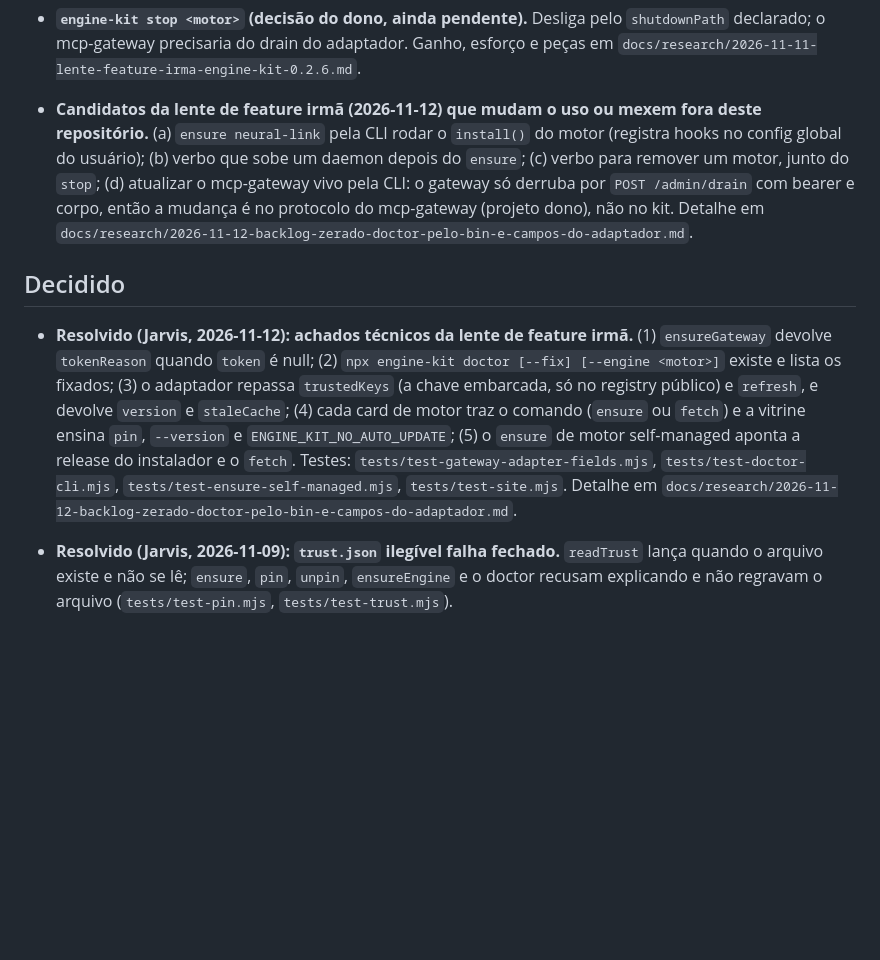
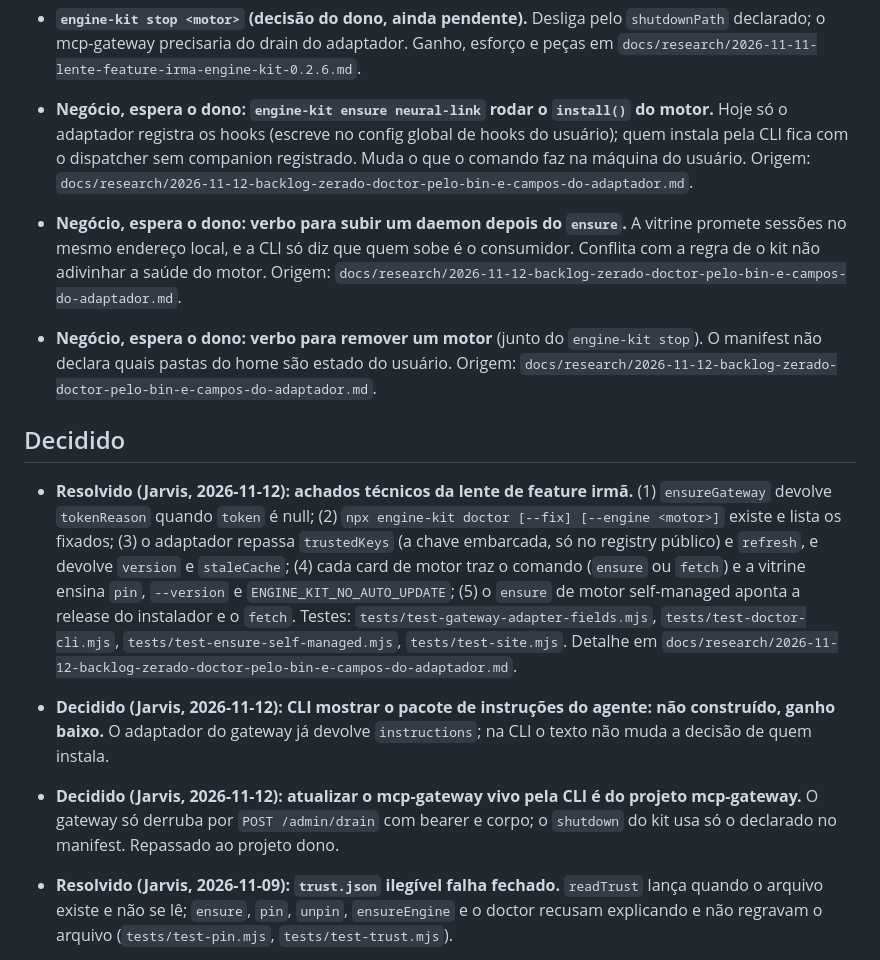
Before and after one commit to AllanSantos-DV/engine-registry, a Markdown page: docs/BACKLOG.md, the part around the change. GitHub-like rendering; blank space fills up the shorter version.

Commit message:
backlog: candidatos da lente separados em negocio do dono e decididos; mcp-gateway repassado ao projeto dono

```diff
--- a/docs/BACKLOG.md
+++ b/docs/BACKLOG.md
@@ -22,11 +22,16 @@ Melhorias encontradas durante outro trabalho e deixadas para depois.
 - **`engine-kit stop <motor>` (decisão do dono, ainda pendente).** Desliga pelo `shutdownPath` declarado; o mcp-gateway
   precisaria do drain do adaptador. Ganho, esforço e peças em `docs/research/2026-11-11-lente-feature-irma-engine-kit-0.2.6.md`.
 
-- **Candidatos da lente de feature irmã (2026-11-12) que mudam o uso ou mexem fora deste repositório.** (a) `ensure neural-link`
-  pela CLI rodar o `install()` do motor (registra hooks no config global do usuário); (b) verbo que sobe um daemon
-  depois do `ensure`; (c) verbo para remover um motor, junto do `stop`; (d) atualizar o mcp-gateway vivo pela CLI: o
-  gateway só derruba por `POST /admin/drain` com bearer e corpo, então a mudança é no protocolo do mcp-gateway
-  (projeto dono), não no kit. Detalhe em `docs/research/2026-11-12-backlog-zerado-doctor-pelo-bin-e-campos-do-adaptador.md`.
+- **Negócio, espera o dono: `engine-kit ensure neural-link` rodar o `install()` do motor.** Hoje só o adaptador registra os
+  hooks (escreve no config global de hooks do usuário); quem instala pela CLI fica com o dispatcher sem companion
+  registrado. Muda o que o comando faz na máquina do usuário. Origem: `docs/research/2026-11-12-backlog-zerado-doctor-pelo-bin-e-campos-do-adaptador.md`.
+
+- **Negócio, espera o dono: verbo para subir um daemon depois do `ensure`.** A vitrine promete sessões no mesmo endereço
+  local, e a CLI só diz que quem sobe é o consumidor. Conflita com a regra de o kit não adivinhar a saúde do motor.
+  Origem: `docs/research/2026-11-12-backlog-zerado-doctor-pelo-bin-e-campos-do-adaptador.md`.
+
+- **Negócio, espera o dono: verbo para remover um motor** (junto do `engine-kit stop`). O manifest não declara quais pastas do
+  home são estado do usuário. Origem: `docs/research/2026-11-12-backlog-zerado-doctor-pelo-bin-e-campos-do-adaptador.md`.
 
 ## Decidido
 
@@ -37,6 +42,12 @@ Melhorias encontradas durante outro trabalho e deixadas para depois.
   `ENGINE_KIT_NO_AUTO_UPDATE`; (5) o `ensure` de motor self-managed aponta a release do instalador e o `fetch`.
   Testes: `tests/test-gateway-adapter-fields.mjs`, `tests/test-doctor-cli.mjs`, `tests/test-ensure-self-managed.mjs`,
   `tests/test-site.mjs`. Detalhe em `docs/research/2026-11-12-backlog-zerado-doctor-pelo-bin-e-campos-do-adaptador.md`.
+
+- **Decidido (Jarvis, 2026-11-12): CLI mostrar o pacote de instruções do agente: não construído, ganho baixo.** O adaptador do
+  gateway já devolve `instructions`; na CLI o texto não muda a decisão de quem instala.
+
+- **Decidido (Jarvis, 2026-11-12): atualizar o mcp-gateway vivo pela CLI é do projeto mcp-gateway.** O gateway só derruba por
+  `POST /admin/drain` com bearer e corpo; o `shutdown` do kit usa só o declarado no manifest. Repassado ao projeto dono.
 
 - **Resolvido (Jarvis, 2026-11-09): `trust.json` ilegível falha fechado.** `readTrust` lança quando o arquivo existe e não
   se lê; `ensure`, `pin`, `unpin`, `ensureEngine` e o doctor recusam explicando e não regravam o arquivo
```
